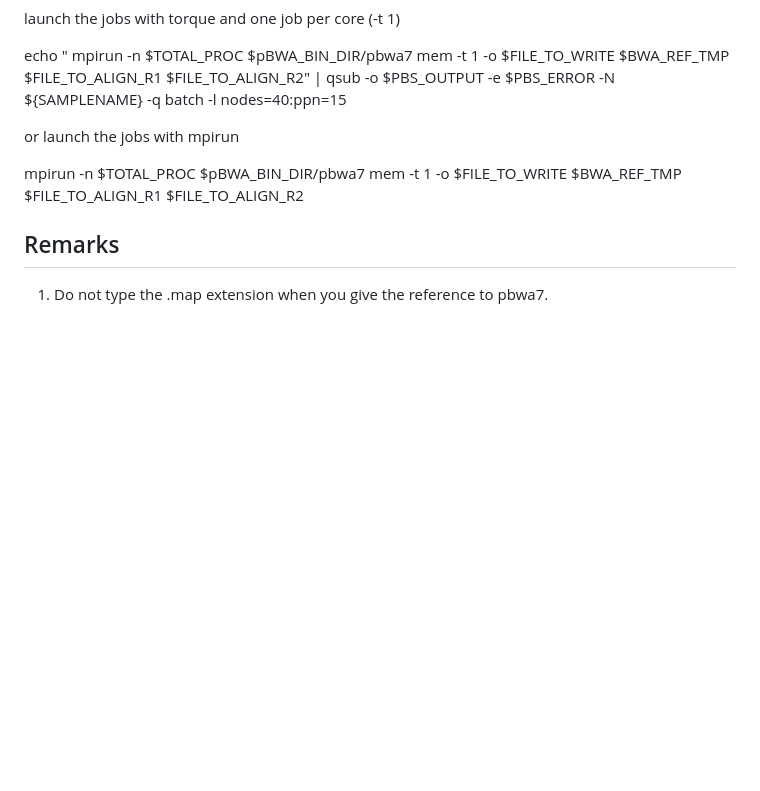
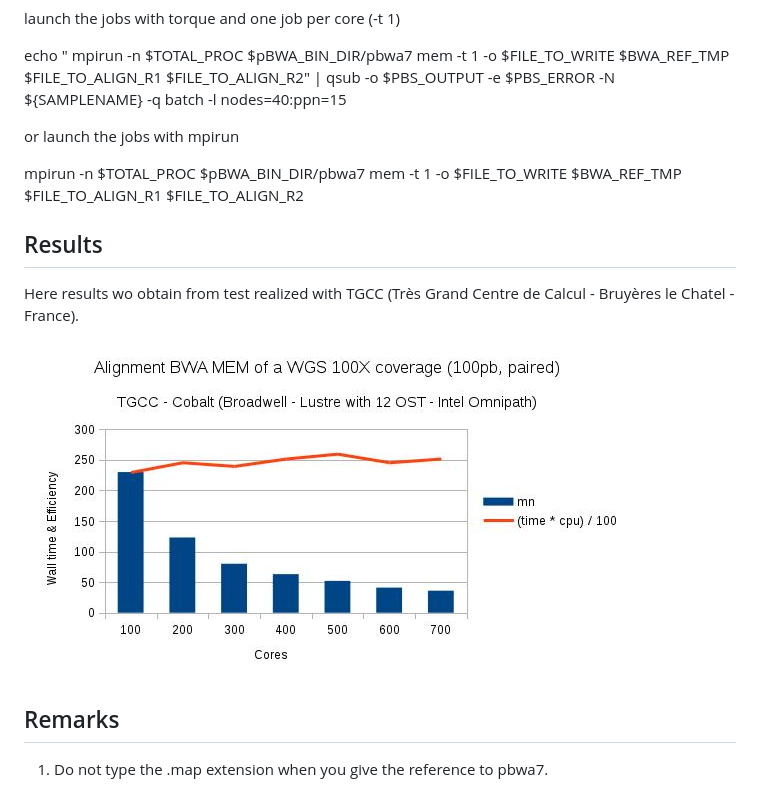
Before and after one commit to bioinfo-pf-curie/mpiBWA, a Markdown page: README.md, the part around the change. Rendered like a GitHub page; pictures changed too: Results_TGCC_Broadwell.jpg (added); blank space fills up the shorter version.

Commit message:
Add Results

```diff
--- a/README.md
+++ b/README.md
@@ -129,6 +129,13 @@ or launch the jobs with mpirun
 
 mpirun -n $TOTAL_PROC $pBWA_BIN_DIR/pbwa7 mem -t 1 -o $FILE_TO_WRITE $BWA_REF_TMP $FILE_TO_ALIGN_R1 $FILE_TO_ALIGN_R2
 
+Results
+-------
+
+Here results wo obtain from test realized with TGCC (Très Grand Centre de Calcul - Bruyères le Chatel - France).
+
+![img](Results_TGCC_Broadwell.jpg)
+
 Remarks
 -------
 
```
